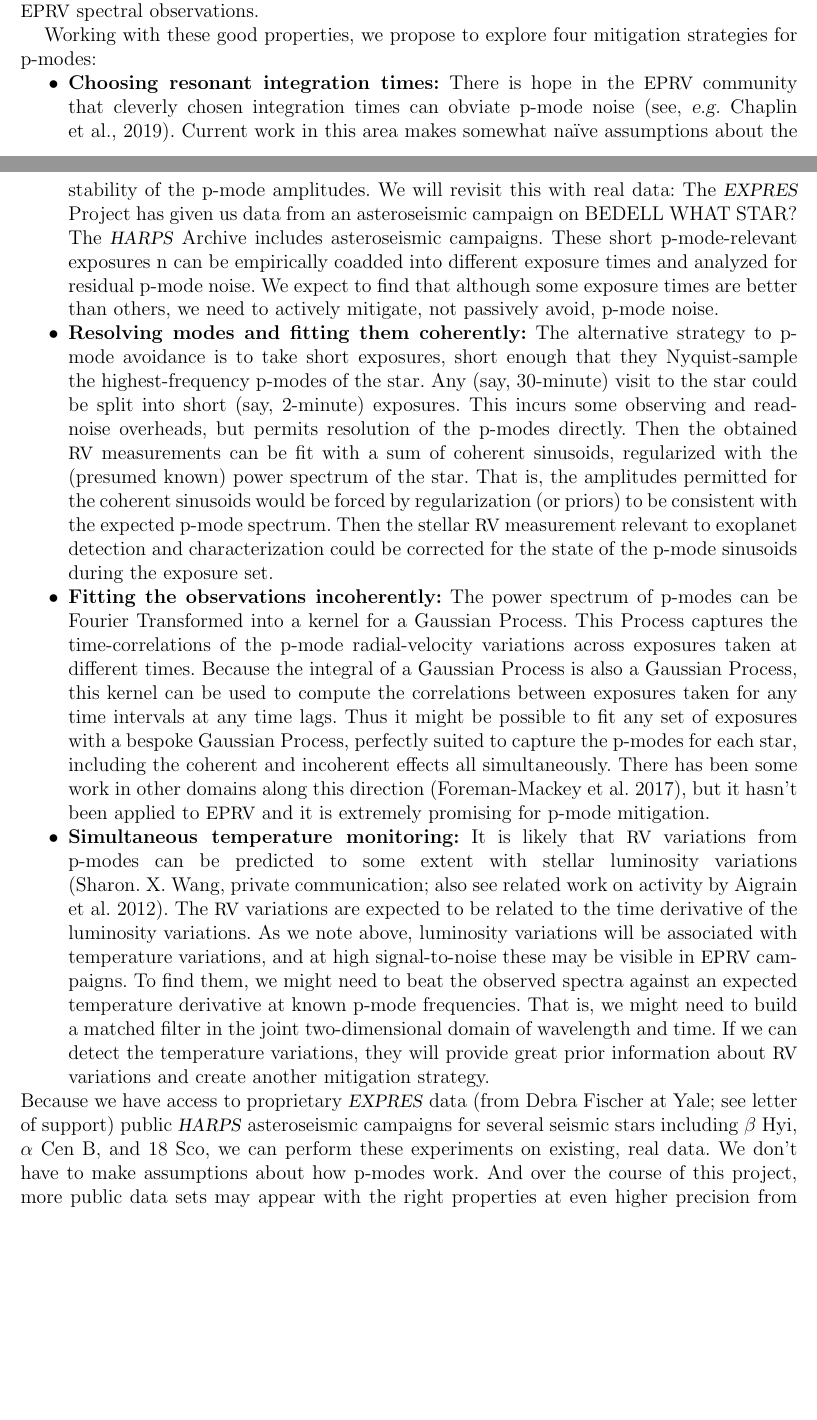
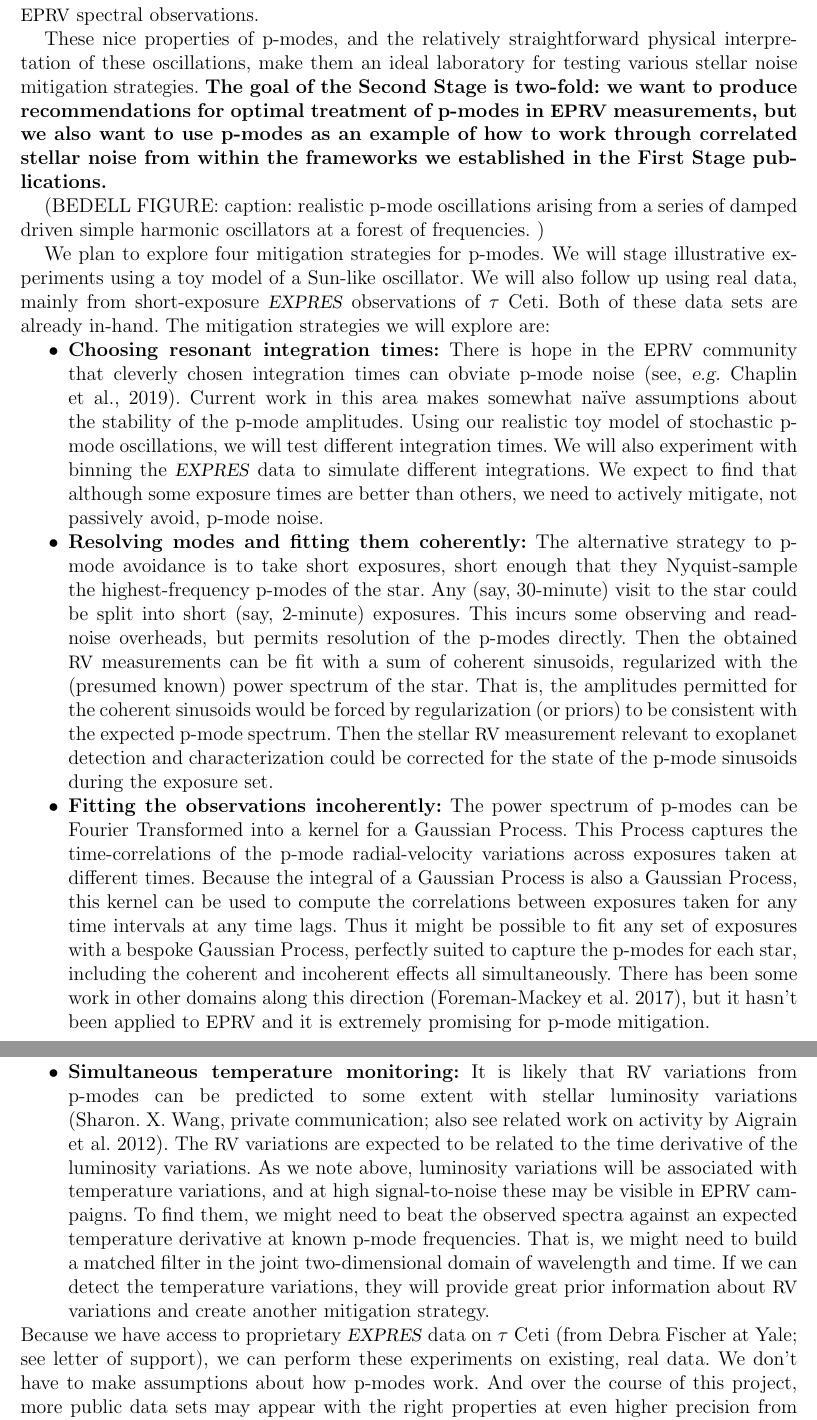
Before and after one commit to davidwhogg/EPRV_NSF, a LaTeX document (EPRV_NSF/description.tex): two parts of pages 7 and 8 of 16 before the commit and two parts of pages 8 and 9 of 17 after it, joined at a grey line, cut so that both start at the same text, the shorter picture padded with empty space. Compiled offline with pdfLaTeX.

Commit message:
p-mode edits

```diff
--- a/EPRV_NSF/description.tex
+++ b/EPRV_NSF/description.tex
@@ -483,8 +490,24 @@ hotter when it contracts and cooler when it expands, adiabatically. Although for
 G-type stars these temperature variations are tiny, they ought to be visible in
 high-signal-to-noise \EPRV\ spectral observations.
 
-Working with these good properties, we propose to explore four
-mitigation strategies for p-modes:
+These nice properties of p-modes, and the relatively straightforward physical
+interpretation of these oscillations, make them an ideal laboratory for testing
+various stellar noise mitigation strategies. \textbf{The goal of the Second Stage is
+two-fold: we want to produce recommendations for optimal treatment of p-modes
+in \EPRV\ measurements, but we also want to use p-modes as an
+example of how to work through correlated stellar noise from within the
+frameworks we established in the First Stage publications.}
+
+(BEDELL FIGURE:
+caption: realistic p-mode oscillations arising
+from a series of damped driven simple harmonic oscillators at
+a forest of frequencies. )
+
+We plan to explore four mitigation strategies for p-modes. We will stage
+illustrative experiments using a toy model of a Sun-like oscillator.
+We will also follow up using real data, mainly from short-exposure
+\EXPRES\ observations of $\tau$ Ceti. Both of these data sets are already
+in-hand. The mitigation strategies we will explore are:
 \begin{itemize}
 \item
 \textbf{Choosing resonant integration times:}
@@ -492,14 +515,10 @@ There is hope in the \EPRV\ community that cleverly chosen integration
 times can obviate p-mode noise \citep[see, \eg][]{Chaplin2019}.
 Current work in this area makes somewhat na\"ive assumptions about the
 stability of the p-mode amplitudes.
-We will revisit this with real data:
-The \EXPRES\ Project has given us data from an asteroseismic campaign
-on BEDELL WHAT STAR?
-The \HARPS\ Archive includes
-asteroseismic campaigns.
-These short p-mode-relevant exposures n
-can be empirically coadded into different
-exposure times and analyzed for residual p-mode noise.
+Using our realistic toy model of stochastic p-mode oscillations, we will
+test different integration times.
+We will also experiment with binning the \EXPRES\ data to simulate
+different integrations.
 We expect to find that although some exposure times are better than
 others, we need to actively mitigate, not passively avoid, p-mode
 noise.
@@ -556,9 +575,10 @@ strategy.
 \end{itemize}
 
 \noindent
-Because we have access to proprietary \EXPRES\ data (from Debra Fischer at Yale; see letter of support)
- public \HARPS\ asteroseismic campaigns for
-several seismic stars including $\beta$ Hyi, $\alpha$ Cen B, and 18 Sco,
+Because we have access to proprietary \EXPRES\ data on $\tau$ Ceti
+(from Debra Fischer at Yale; see letter of support),
+% public \HARPS\ asteroseismic campaigns for
+%several seismic stars including $\beta$ Hyi, $\alpha$ Cen B, and 18 Sco,
 we can perform these experiments on existing, real data.
 We don't have to make assumptions about how p-modes work.
 And over the course of this project, more public data sets may appear
```
Also changed, not shown: EPRV_NSF/description.tex (14 more changed lines).
